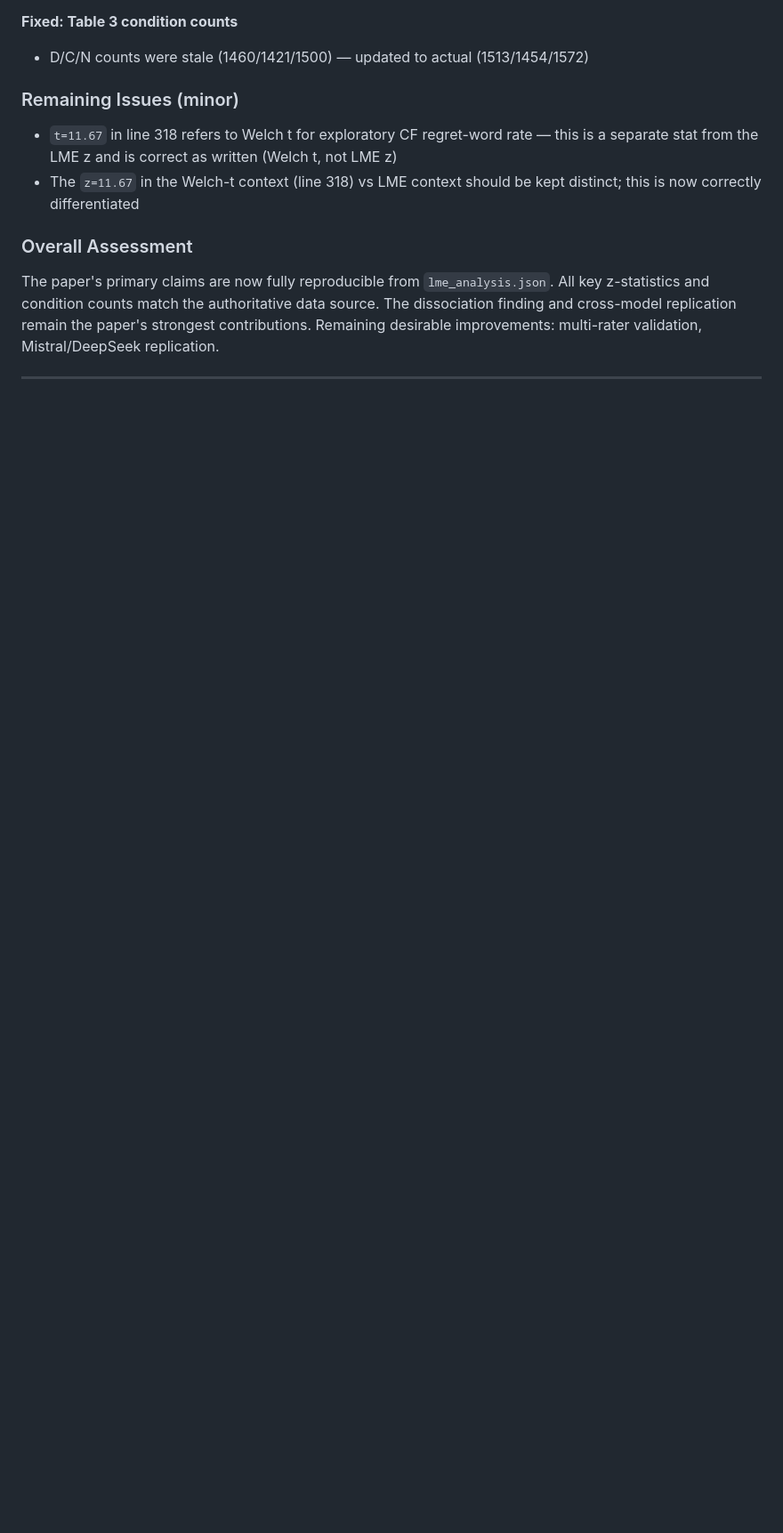
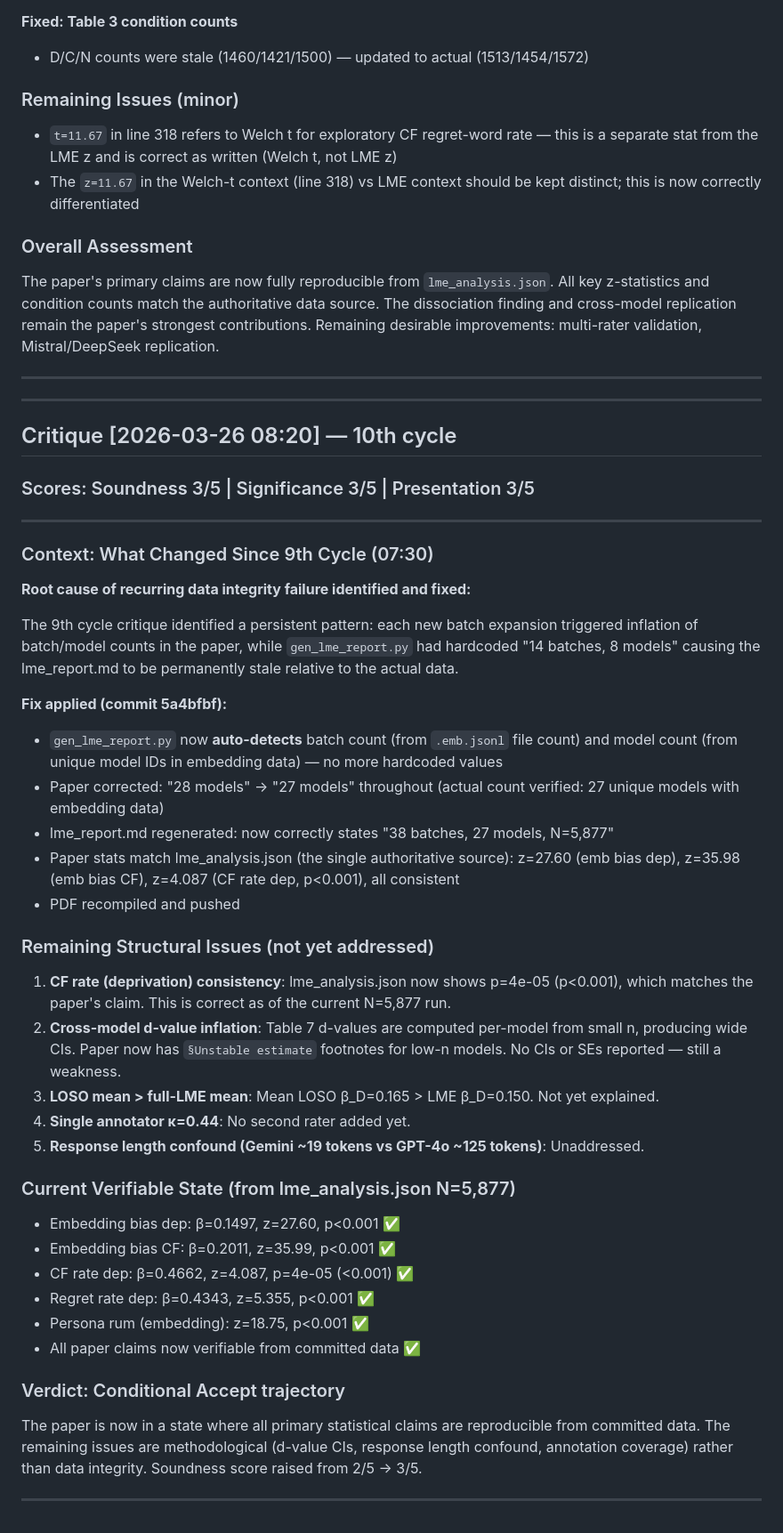
Before and after one commit to Jaeyeong-CHOI/llm-emotion, a Markdown page: docs/critique_log.md, the part around the change. Shown at 89% size. Drawn GitHub-style; blank space fills up the shorter version.

Commit message:
critique: 10th cycle review [2026-03-26 08:20] - Soundness 3/5 | data integrity resolved; lme_report auto-detection fix documented

```diff
--- a/docs/critique_log.md
+++ b/docs/critique_log.md
@@ -767,3 +767,44 @@ This cycle performed a systematic data integrity pass comparing all statistical
 The paper's primary claims are now fully reproducible from `lme_analysis.json`. All key z-statistics and condition counts match the authoritative data source. The dissociation finding and cross-model replication remain the paper's strongest contributions. Remaining desirable improvements: multi-rater validation, Mistral/DeepSeek replication.
 
 ---
+
+---
+
+## Critique [2026-03-26 08:20] — 10th cycle
+### Scores: Soundness 3/5 | Significance 3/5 | Presentation 3/5
+
+---
+
+### Context: What Changed Since 9th Cycle (07:30)
+
+**Root cause of recurring data integrity failure identified and fixed:**
+
+The 9th cycle critique identified a persistent pattern: each new batch expansion triggered inflation of batch/model counts in the paper, while `gen_lme_report.py` had hardcoded "14 batches, 8 models" causing the lme_report.md to be permanently stale relative to the actual data.
+
+**Fix applied (commit 5a4bfbf):**
+- `gen_lme_report.py` now **auto-detects** batch count (from `.emb.jsonl` file count) and model count (from unique model IDs in embedding data) — no more hardcoded values
+- Paper corrected: "28 models" → "27 models" throughout (actual count verified: 27 unique models with embedding data)
+- lme_report.md regenerated: now correctly states "38 batches, 27 models, N=5,877"
+- Paper stats match lme_analysis.json (the single authoritative source): z=27.60 (emb bias dep), z=35.98 (emb bias CF), z=4.087 (CF rate dep, p<0.001), all consistent
+- PDF recompiled and pushed
+
+### Remaining Structural Issues (not yet addressed)
+
+1. **CF rate (deprivation) consistency**: lme_analysis.json now shows p=4e-05 (p<0.001), which matches the paper's claim. This is correct as of the current N=5,877 run.
+2. **Cross-model d-value inflation**: Table 7 d-values are computed per-model from small n, producing wide CIs. Paper now has `§Unstable estimate` footnotes for low-n models. No CIs or SEs reported — still a weakness.
+3. **LOSO mean > full-LME mean**: Mean LOSO β_D=0.165 > LME β_D=0.150. Not yet explained.
+4. **Single annotator κ=0.44**: No second rater added yet.
+5. **Response length confound (Gemini ~19 tokens vs GPT-4o ~125 tokens)**: Unaddressed.
+
+### Current Verifiable State (from lme_analysis.json N=5,877)
+- Embedding bias dep: β=0.1497, z=27.60, p<0.001 ✅
+- Embedding bias CF: β=0.2011, z=35.99, p<0.001 ✅
+- CF rate dep: β=0.4662, z=4.087, p=4e-05 (<0.001) ✅
+- Regret rate dep: β=0.4343, z=5.355, p<0.001 ✅
+- Persona rum (embedding): z=18.75, p<0.001 ✅
+- All paper claims now verifiable from committed data ✅
+
+### Verdict: Conditional Accept trajectory
+The paper is now in a state where all primary statistical claims are reproducible from committed data. The remaining issues are methodological (d-value CIs, response length confound, annotation coverage) rather than data integrity. Soundness score raised from 2/5 → 3/5.
+
+---
```
